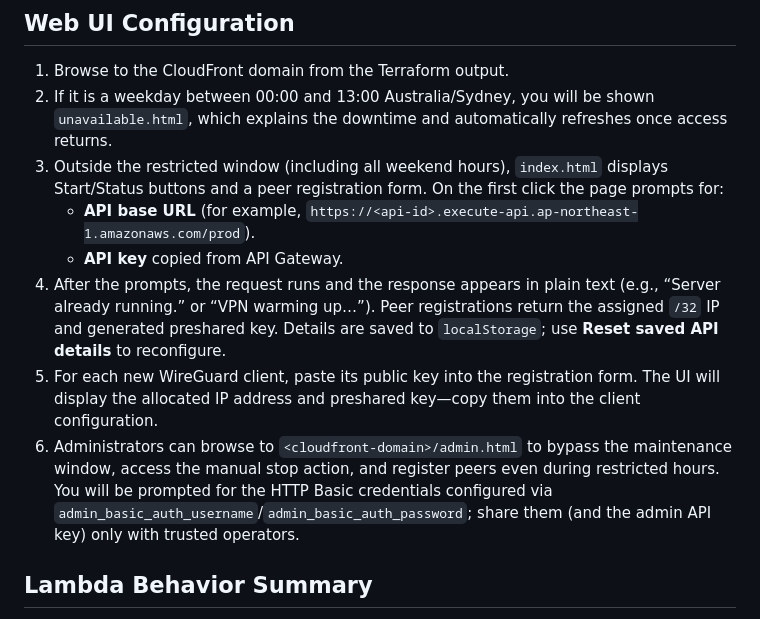
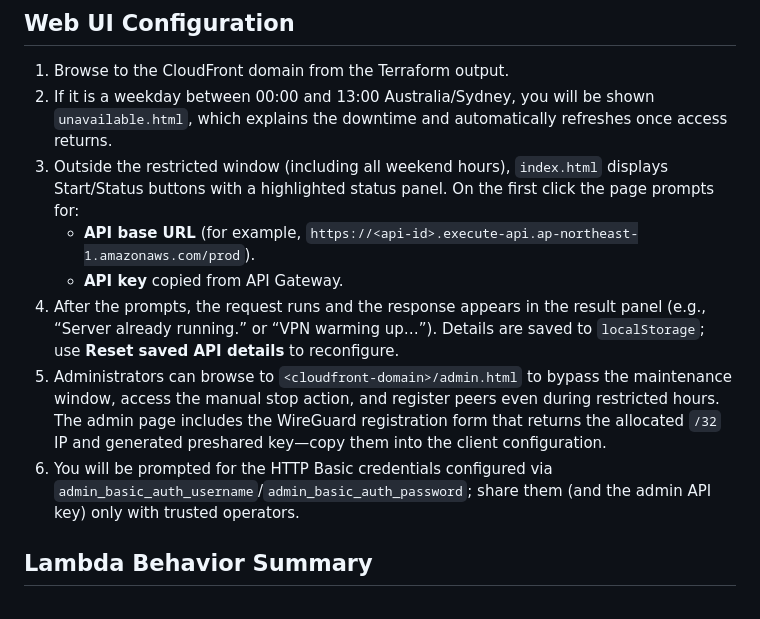
Before and after one commit to Jun-engineer/vpn-server, a Markdown page: README.md, the part around the change. Drawn GitHub-style.

```diff
--- a/README.md
+++ b/README.md
@@ -88,12 +88,12 @@ web/                  # Static assets for the Web UI served via CloudFront
 ## Web UI Configuration
 1. Browse to the CloudFront domain from the Terraform output.
 2. If it is a weekday between 00:00 and 13:00 Australia/Sydney, you will be shown `unavailable.html`, which explains the downtime and automatically refreshes once access returns.
-3. Outside the restricted window (including all weekend hours), `index.html` displays Start/Status buttons and a peer registration form. On the first click the page prompts for:
+3. Outside the restricted window (including all weekend hours), `index.html` displays Start/Status buttons with a highlighted status panel. On the first click the page prompts for:
    - **API base URL** (for example, `https://<api-id>.execute-api.ap-northeast-1.amazonaws.com/prod`).
    - **API key** copied from API Gateway.
-4. After the prompts, the request runs and the response appears in plain text (e.g., “Server already running.” or “VPN warming up…”). Peer registrations return the assigned `/32` IP and generated preshared key. Details are saved to `localStorage`; use **Reset saved API details** to reconfigure.
-5. For each new WireGuard client, paste its public key into the registration form. The UI will display the allocated IP address and preshared key—copy them into the client configuration.
-6. Administrators can browse to `<cloudfront-domain>/admin.html` to bypass the maintenance window, access the manual stop action, and register peers even during restricted hours. You will be prompted for the HTTP Basic credentials configured via `admin_basic_auth_username`/`admin_basic_auth_password`; share them (and the admin API key) only with trusted operators.
+4. After the prompts, the request runs and the response appears in the result panel (e.g., “Server already running.” or “VPN warming up…”). Details are saved to `localStorage`; use **Reset saved API details** to reconfigure.
+5. Administrators can browse to `<cloudfront-domain>/admin.html` to bypass the maintenance window, access the manual stop action, and register peers even during restricted hours. The admin page includes the WireGuard registration form that returns the allocated `/32` IP and generated preshared key—copy them into the client configuration.
+6. You will be prompted for the HTTP Basic credentials configured via `admin_basic_auth_username`/`admin_basic_auth_password`; share them (and the admin API key) only with trusted operators.
 
 ## Lambda Behavior Summary
 - **start_instance**: Enforces the Australia/Sydney weekday restriction (no manual starts between 00:00–13:00 local time). Returns the resulting instance state.
```
